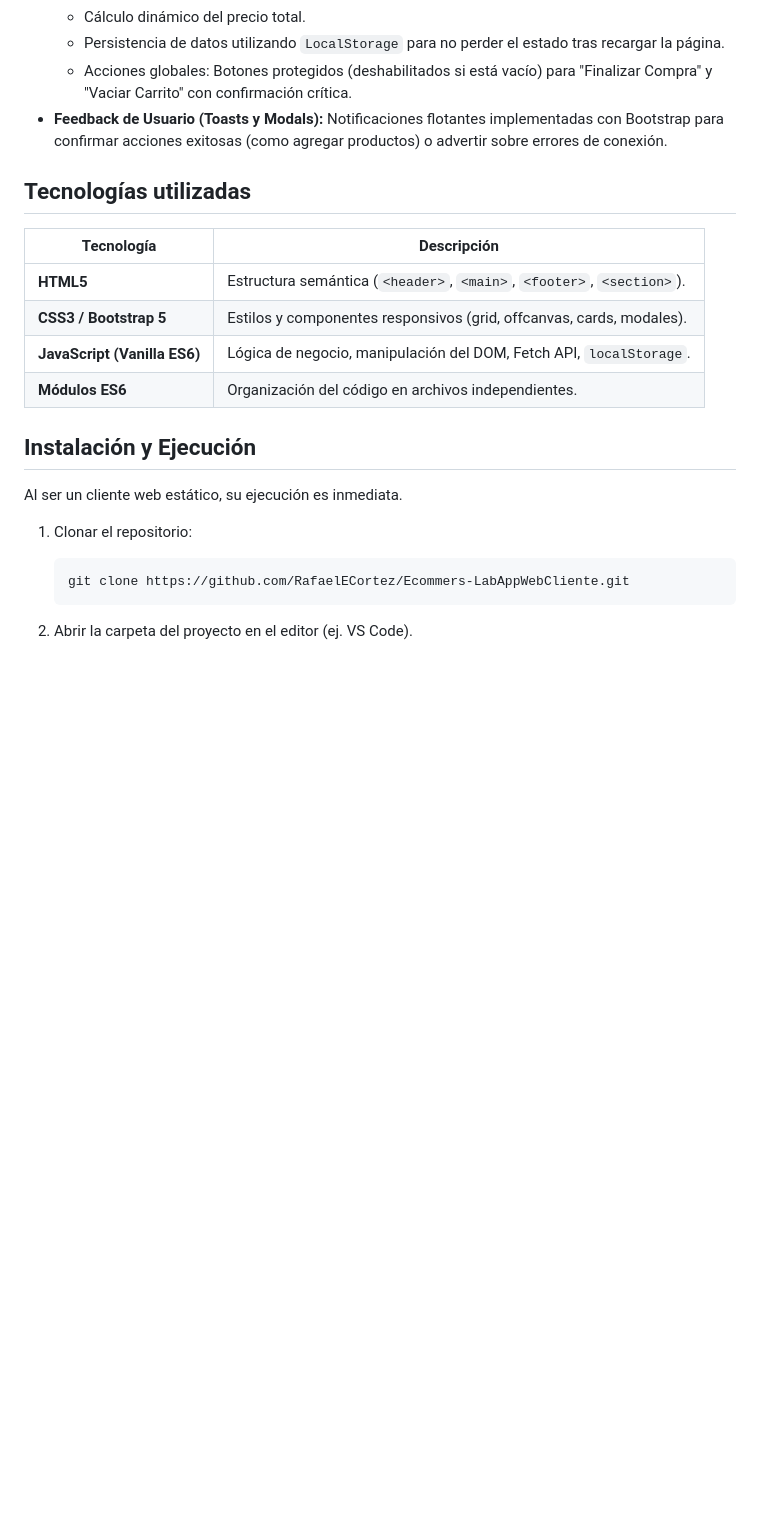
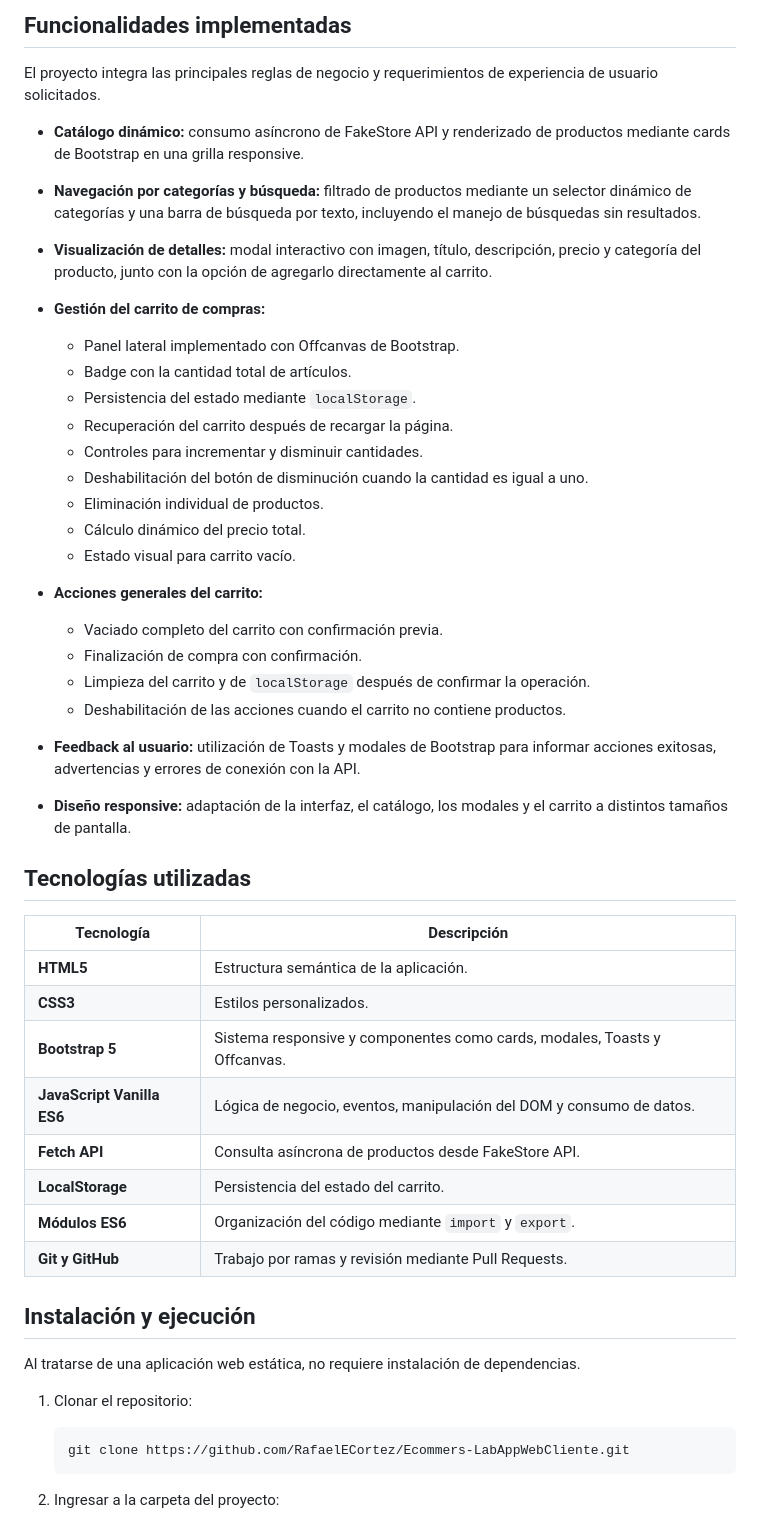
Before and after one commit to RafaelECortez/Ecommers-LabAppWebCliente, a Markdown page: README.md, the part around one of its changes. GitHub-like rendering; blank space fills up the shorter version.

````diff
--- a/README.md
+++ b/README.md
@@ -31,20 +78,54 @@ El proyecto cumple con todas las reglas de negocio y requerimientos UX/UI solici
+## Funcionalidades implementadas
+
+El proyecto integra las principales reglas de negocio y requerimientos de experiencia de usuario solicitados.
+
+* **Catálogo dinámico:** consumo asíncrono de FakeStore API y renderizado de productos mediante cards de Bootstrap en una grilla responsive.
+
+* **Navegación por categorías y búsqueda:** filtrado de productos mediante un selector dinámico de categorías y una barra de búsqueda por texto, incluyendo el manejo de búsquedas sin resultados.
+
+* **Visualización de detalles:** modal interactivo con imagen, título, descripción, precio y categoría del producto, junto con la opción de agregarlo directamente al carrito.
+
+* **Gestión del carrito de compras:**
+
+  * Panel lateral implementado con Offcanvas de Bootstrap.
+  * Badge con la cantidad total de artículos.
+  * Persistencia del estado mediante `localStorage`.
+  * Recuperación del carrito después de recargar la página.
+  * Controles para incrementar y disminuir cantidades.
+  * Deshabilitación del botón de disminución cuando la cantidad es igual a uno.
+  * Eliminación individual de productos.
   * Cálculo dinámico del precio total.
-  * Persistencia de datos utilizando `LocalStorage` para no perder el estado tras recargar la página.
-  * Acciones globales: Botones protegidos (deshabilitados si está vacío) para "Finalizar Compra" y "Vaciar Carrito" con confirmación crítica.
-* **Feedback de Usuario (Toasts y Modals):** Notificaciones flotantes implementadas con Bootstrap para confirmar acciones exitosas (como agregar productos) o advertir sobre errores de conexión.
+  * Estado visual para carrito vacío.
+
+* **Acciones generales del carrito:**
+
+  * Vaciado completo del carrito con confirmación previa.
+  * Finalización de compra con confirmación.
+  * Limpieza del carrito y de `localStorage` después de confirmar la operación.
+  * Deshabilitación de las acciones cuando el carrito no contiene productos.
+
+* **Feedback al usuario:** utilización de Toasts y modales de Bootstrap para informar acciones exitosas, advertencias y errores de conexión con la API.
+
+* **Diseño responsive:** adaptación de la interfaz, el catálogo, los modales y el carrito a distintos tamaños de pantalla.
+
 
 ## Tecnologías utilizadas
 
 | Tecnología | Descripción |
-|------------|-------------|
-| **HTML5** | Estructura semántica (`<header>`, `<main>`, `<footer>`, `<section>`). |
-| **CSS3 / Bootstrap 5** | Estilos y componentes responsivos (grid, offcanvas, cards, modales). |
-| **JavaScript (Vanilla ES6)** | Lógica de negocio, manipulación del DOM, Fetch API, `localStorage`. |
-| **Módulos ES6** | Organización del código en archivos independientes. |
+|---|---|
+| **HTML5** | Estructura semántica de la aplicación. |
+| **CSS3** | Estilos personalizados. |
+| **Bootstrap 5** | Sistema responsive y componentes como cards, modales, Toasts y Offcanvas. |
+| **JavaScript Vanilla ES6** | Lógica de negocio, eventos, manipulación del DOM y consumo de datos. |
+| **Fetch API** | Consulta asíncrona de productos desde FakeStore API. |
+| **LocalStorage** | Persistencia del estado del carrito. |
+| **Módulos ES6** | Organización del código mediante `import` y `export`. |
+| **Git y GitHub** | Trabajo por ramas y revisión mediante Pull Requests. |
 
-## Instalación y Ejecución
 
-Al ser un cliente web estático, su ejecución es inmediata.
+## Instalación y ejecución
+
+Al tratarse de una aplicación web estática, no requiere instalación de dependencias.
 
 1. Clonar el repositorio:
 
@@ -52,5 +133,5 @@ Al ser un cliente web estático, su ejecución es inmediata.
    git clone https://github.com/RafaelECortez/Ecommers-LabAppWebCliente.git
    ```
 
-2. Abrir la carpeta del proyecto en el editor (ej. VS Code).
+2. Ingresar a la carpeta del proyecto:
 
````
Also changed, not shown: other parts of README.md (+89 -24 lines).
